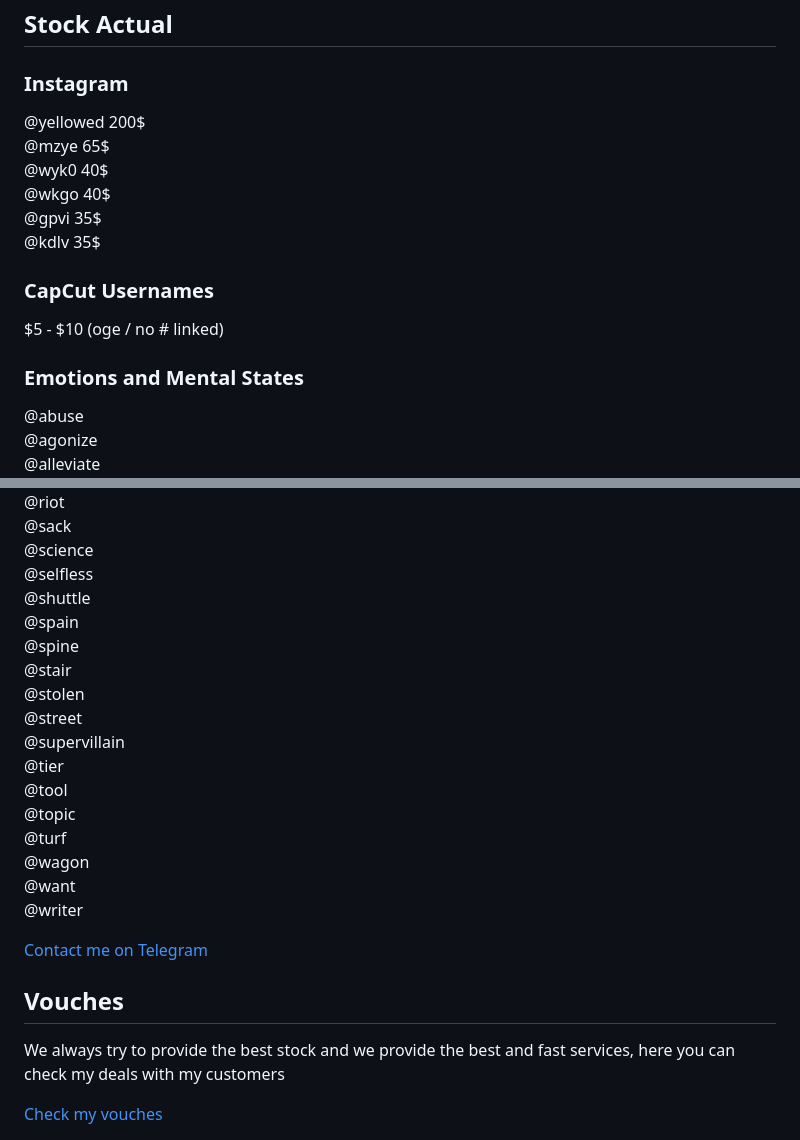
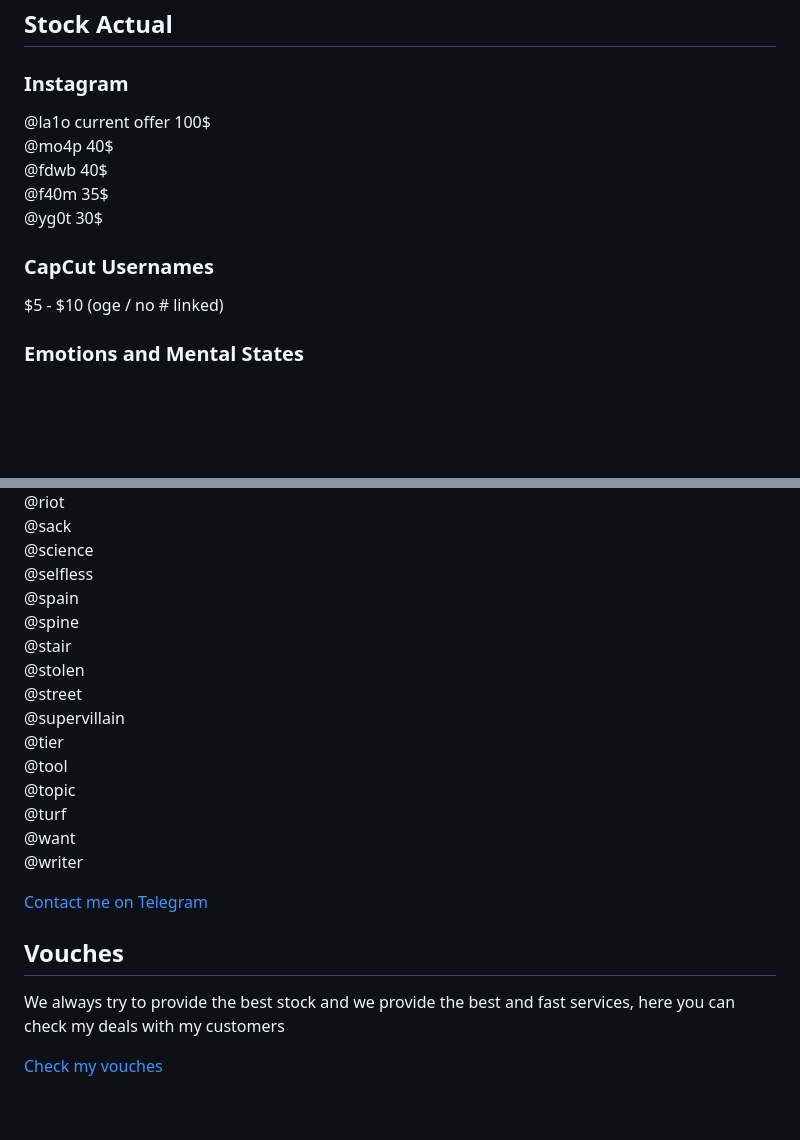
Before and after one commit to 21v7/2-1.xyz, a Markdown page: README.md, 2 parts joined by grey strips. GitHub-like rendering; blank space fills up the shorter version.

```diff
--- a/README.md
+++ b/README.md
@@ -195,12 +195,11 @@
     <div class="stock-box">
       <h3>Instagram</h3>
       <p>
-        @yellowed 200$<br>
-        @mzye 65$<br>
-        @wyk0 40$<br>
-        @wkgo 40$<br>
-        @gpvi 35$<br>
-        @kdlv 35$
+        @la1o current offer 100$<br>
+        @mo4p 40$<br>
+        @fdwb 40$<br>
+        @f40m 35$<br>
+        @yg0t 30$<br>
       </p>
     </div>
     <div class="stock-box">
@@ -208,9 +207,6 @@
       <p>$5 - $10 (oge / no # linked)</p>
       <h3>Emotions and Mental States</h3>
       <p>
-        @abuse<br>
-        @agonize<br>
-        @alleviate<br>
         @antisociality<br>
         @awful<br>
         @delusional<br>
@@ -260,7 +256,6 @@
         @sack<br>
         @science<br>
         @selfless<br>
-        @shuttle<br>
         @spain<br>
         @spine<br>
         @stair<br>
@@ -271,7 +266,6 @@
         @tool<br>
         @topic<br>
         @turf<br>
-        @wagon<br>
         @want<br>
         @writer
       </p>
```
Also changed, not shown: other parts of README.md (+1 -1 lines).
